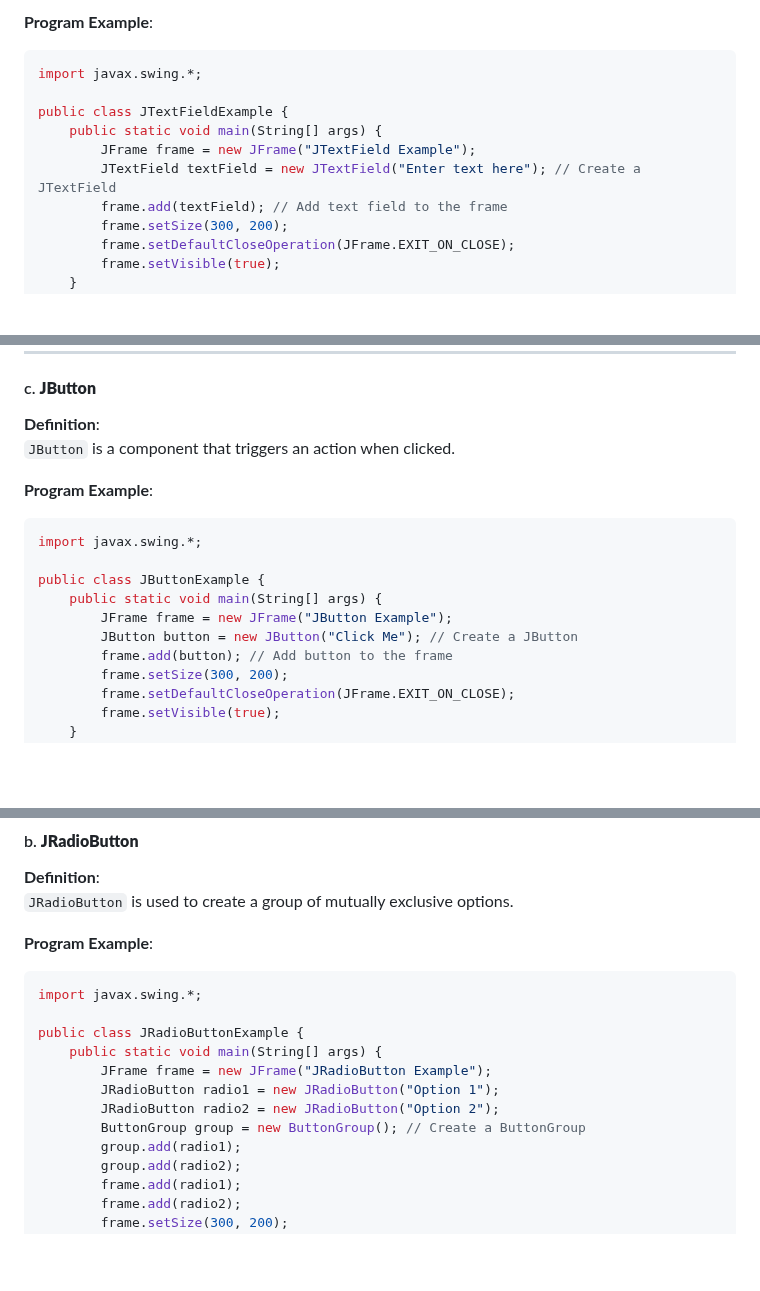
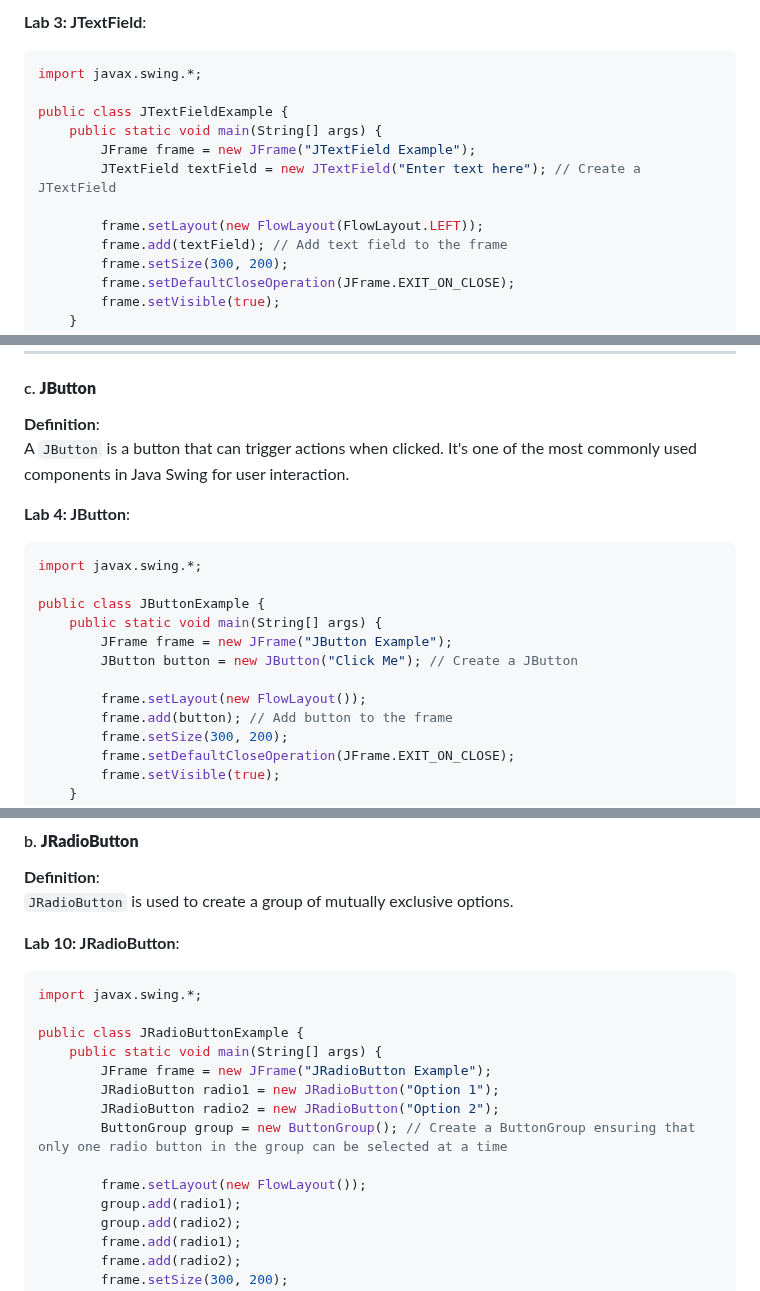
Before and after one commit to Sharatmaharjan/Notes, a Markdown page: BCA/3rd sem/Unit 11: Java Applications.md, 3 parts joined by grey strips. Drawn GitHub-style; blank space fills up the shorter version.

````diff
--- a/BCA/3rd sem/Unit 11: Java Applications.md
+++ b/BCA/3rd sem/Unit 11: Java Applications.md
@@ -79,5 +94,5 @@ A window displaying the text "Hello, Swing!".
 
-**Program Example**:
+**Lab 3: JTextField**:
 ```java
 import javax.swing.*;
 
@@ -85,6 +100,8 @@ public class JTextFieldExample {
     public static void main(String[] args) {
         JFrame frame = new JFrame("JTextField Example");
         JTextField textField = new JTextField("Enter text here"); // Create a JTextField
+
+        frame.setLayout(new FlowLayout(FlowLayout.LEFT));
         frame.add(textField); // Add text field to the frame
         frame.setSize(300, 200);
         frame.setDefaultCloseOperation(JFrame.EXIT_ON_CLOSE);
@@ -103,9 +120,9 @@ A window with a text field containing the text "Enter text here".
 
 #### c. **JButton**
 **Definition**:
-`JButton` is a component that triggers an action when clicked.
+A `JButton` is a button that can trigger actions when clicked. It's one of the most commonly used components in Java Swing for user interaction.
 
-**Program Example**:
+**Lab 4: JButton**:
 ```java
 import javax.swing.*;
 
@@ -113,6 +130,8 @@ public class JButtonExample {
     public static void main(String[] args) {
         JFrame frame = new JFrame("JButton Example");
         JButton button = new JButton("Click Me"); // Create a JButton
+
+        frame.setLayout(new FlowLayout());
         frame.add(button); // Add button to the frame
         frame.setSize(300, 200);
         frame.setDefaultCloseOperation(JFrame.EXIT_ON_CLOSE);
@@ -301,7 +333,7 @@ A window with a checkbox labeled "Enable Feature".
 **Definition**:
 `JRadioButton` is used to create a group of mutually exclusive options.
 
-**Program Example**:
+**Lab 10: JRadioButton**:
 ```java
 import javax.swing.*;
 
@@ -310,7 +342,9 @@ public class JRadioButtonExample {
         JFrame frame = new JFrame("JRadioButton Example");
         JRadioButton radio1 = new JRadioButton("Option 1");
         JRadioButton radio2 = new JRadioButton("Option 2");
-        ButtonGroup group = new ButtonGroup(); // Create a ButtonGroup
+        ButtonGroup group = new ButtonGroup(); // Create a ButtonGroup ensuring that only one radio button in the group can be selected at a time
+
+        frame.setLayout(new FlowLayout());
         group.add(radio1);
         group.add(radio2);
         frame.add(radio1);
````
Also changed, not shown: other parts of BCA/3rd sem/Unit 11: Java Applications.md (+52 -20 lines).
